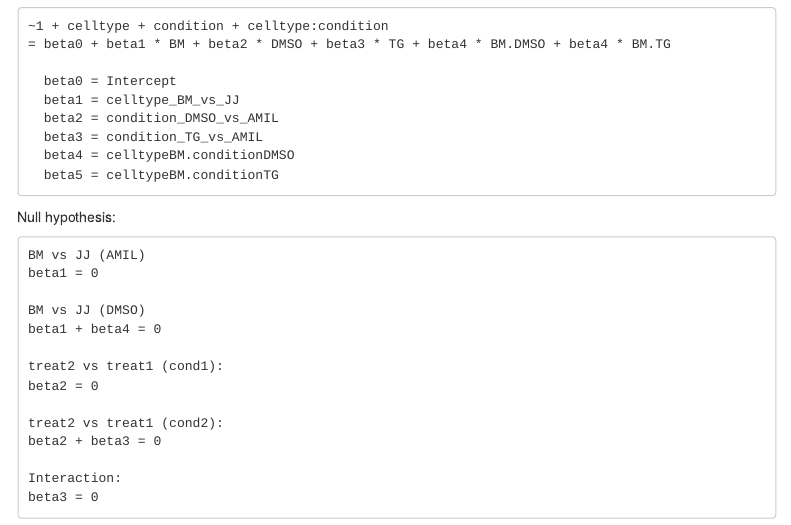
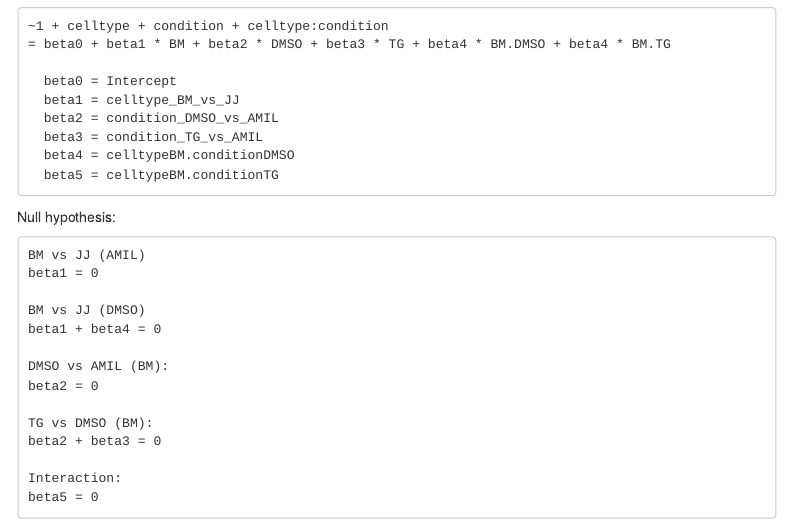
Before and after one commit to maxplanck-ie/Rdeseq2, an R Markdown document (rmd/Part_03.rmd): the page in a window 1100 px wide, from 4430 px down. Rendered offline with R 4.5, knitr and Pandoc, with nearby package versions; some code elsewhere in the file could not run offline; menus at the side of the page are left out.

Commit message:
added null hypo.

````diff
--- a/rmd/Part_03.rmd
+++ b/rmd/Part_03.rmd
@@ -196,14 +196,14 @@ Null hypothesis:
     BM vs JJ (DMSO)
     beta1 + beta4 = 0
 
-    treat2 vs treat1 (cond1):
+    DMSO vs AMIL (BM):
     beta2 = 0
 
-    treat2 vs treat1 (cond2):
+    TG vs DMSO (BM):
     beta2 + beta3 = 0
 
     Interaction:
-    beta3 = 0
+    beta5 = 0
 
 ```{r build the matrix, message=FALSE, warning=FALSE}
 design <- as.formula(~celltype + condition + celltype:condition)
````
